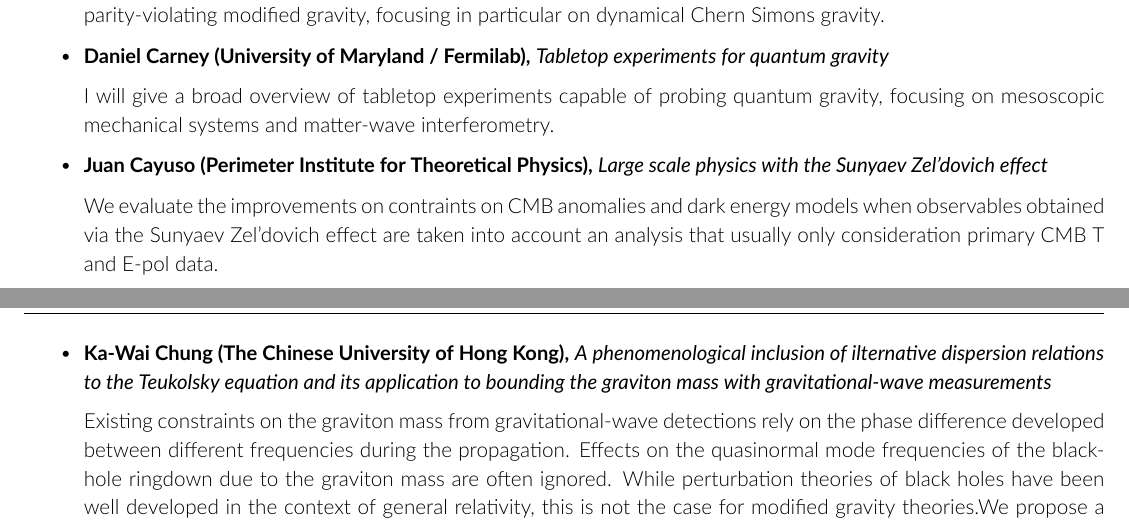
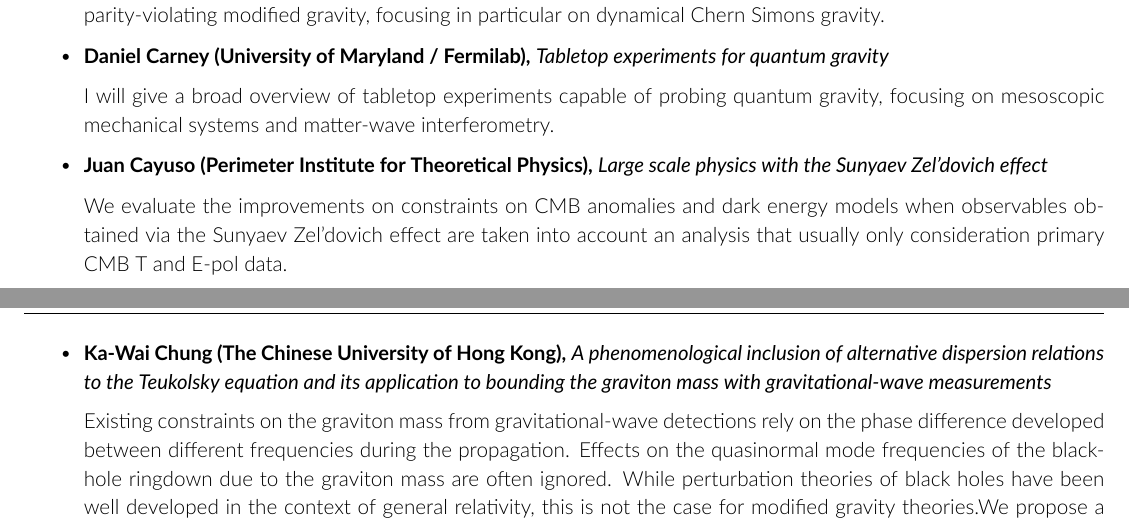
Before and after one commit to sfu-cosmo/TestingGravity2019, a LaTeX document (program/abstracts.tex): two parts of pages 3 and 4 of 11, joined at a grey line, cut so that both start at the same text. Compiled offline with XeLaTeX; a missing font is replaced by an installed copy or a similar font.

Commit message:
A few typos fixed.

```diff
--- a/program/abstracts.tex
+++ b/program/abstracts.tex
@@ -134,10 +134,10 @@ I will give a broad overview of tabletop experiments capable of probing quantum
 
 \item \talk{Juan Cayuso (Perimeter Institute for Theoretical Physics)}{Large scale physics with the Sunyaev Zel'dovich effect}
 
-We evaluate the improvements on contraints on CMB anomalies and dark energy models when observables obtained via the Sunyaev Zel'dovich effect are taken into account an analysis that usually only consideration primary CMB T and E-pol data.
+We evaluate the improvements on constraints on CMB anomalies and dark energy models when observables obtained via the Sunyaev Zel'dovich effect are taken into account an analysis that usually only consideration primary CMB T and E-pol data.
 
 
-\item \talk{Ka-Wai Chung (The Chinese University of Hong Kong)}{A phenomenological inclusion of ilternative dispersion relations to the Teukolsky equation and its application to bounding the graviton mass with gravitational-wave measurements}
+\item \talk{Ka-Wai Chung (The Chinese University of Hong Kong)}{A phenomenological inclusion of alternative dispersion relations to the Teukolsky equation and its application to bounding the graviton mass with gravitational-wave measurements}
 
 Existing constraints on the graviton mass from gravitational-wave detections rely on the phase difference developed between different frequencies during the propagation. Effects on the quasinormal mode frequencies of the black-hole ringdown due to the graviton mass are often ignored. While perturbation theories of black holes have been well developed in the context of general relativity, this is not the case for modified gravity theories.We propose a phenomenological modification to the Teukolsky equation of perturbed black holes to include the dispersion relation due to a gravitational field of non-zero mass. Solving this modified Teukolsky equation by logarithmic perturbation theory, we compute the shift of the quasinormal mode frequencies due to the presence of a graviton mass. This hypothetical shift can be used to constrain the graviton mass with ringdown signals, either standalone or in conjunction with the phase difference accumulated due to the wave propagation. We estimate that constraints on the graviton mass of $m_g > 10^{-15}\,\textrm{eV}$ can be put with a detection of the ringdown signal alone by second generation gravitational-wave detectors.
 
```
Also changed, not shown: program/abstracts.pdf, program/abstracts.tex (2 more changed lines), 1 other file.
